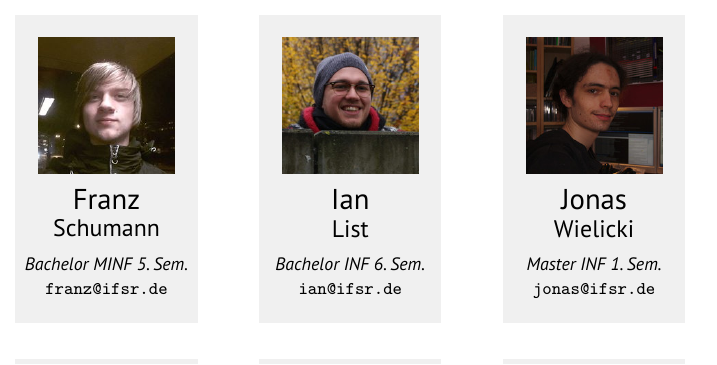
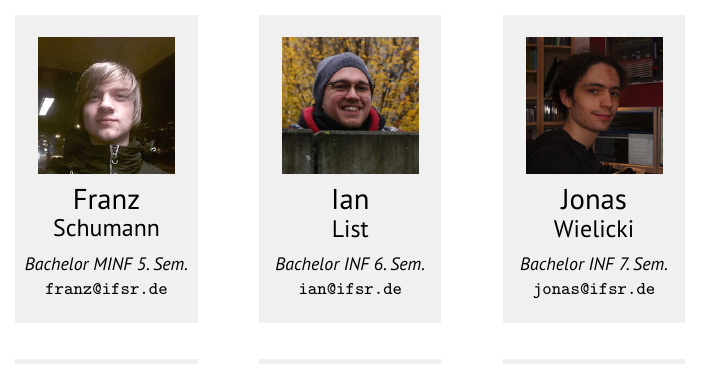
Before and after one commit to fsr/nopanic, a LaTeX document (nopanic.tex, which reads texte/fsr.tex): part of page 33 of 53, cut so that both start at the same text. Compiled offline with LuaLaTeX; a missing font is replaced by an installed copy or a similar font.

Commit message:
Sowas passiert, wenn man seine Mails mal ein paar Tage nicht checken kann...

```diff
--- a/texte/fsr.tex
+++ b/texte/fsr.tex
@@ -77,7 +77,7 @@ Web: www.ifsr.de \link{https://www.ifsr.de/}
 
 \fsrler{franz.jpg}{Franz}{Schumann}{franz}{Bachelor MINF 5. Sem.}
 \fsrler{ian.jpg}{Ian}{List}{ian}{Bachelor INF 6. Sem.}
-\fsrler{jonas.jpg}{Jonas}{Wielicki}{jonas}{Master INF 1. Sem.}\\[1em]
+\fsrler{jonas.jpg}{Jonas}{Wielicki}{jonas}{Bachelor INF 7. Sem.}\\[1em]
 
 \fsrler{julius.jpg}{Julius}{Gonsior}{julius}{Diplom INF 6. Sem.}
 \fsrler{katja.jpg}{Katja}{Linnemann}{linnemann}{Diplom INF 5. Sem.}
```
